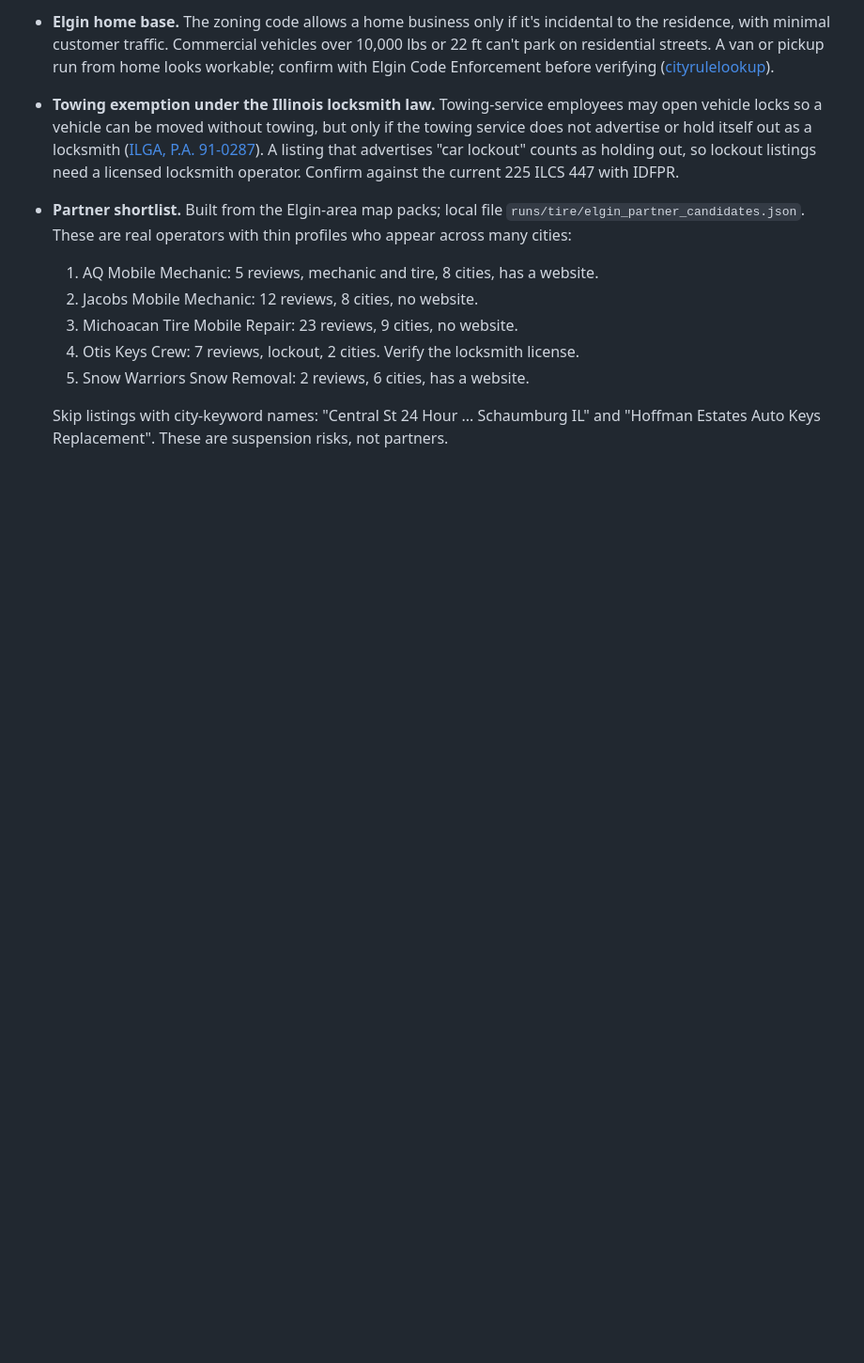
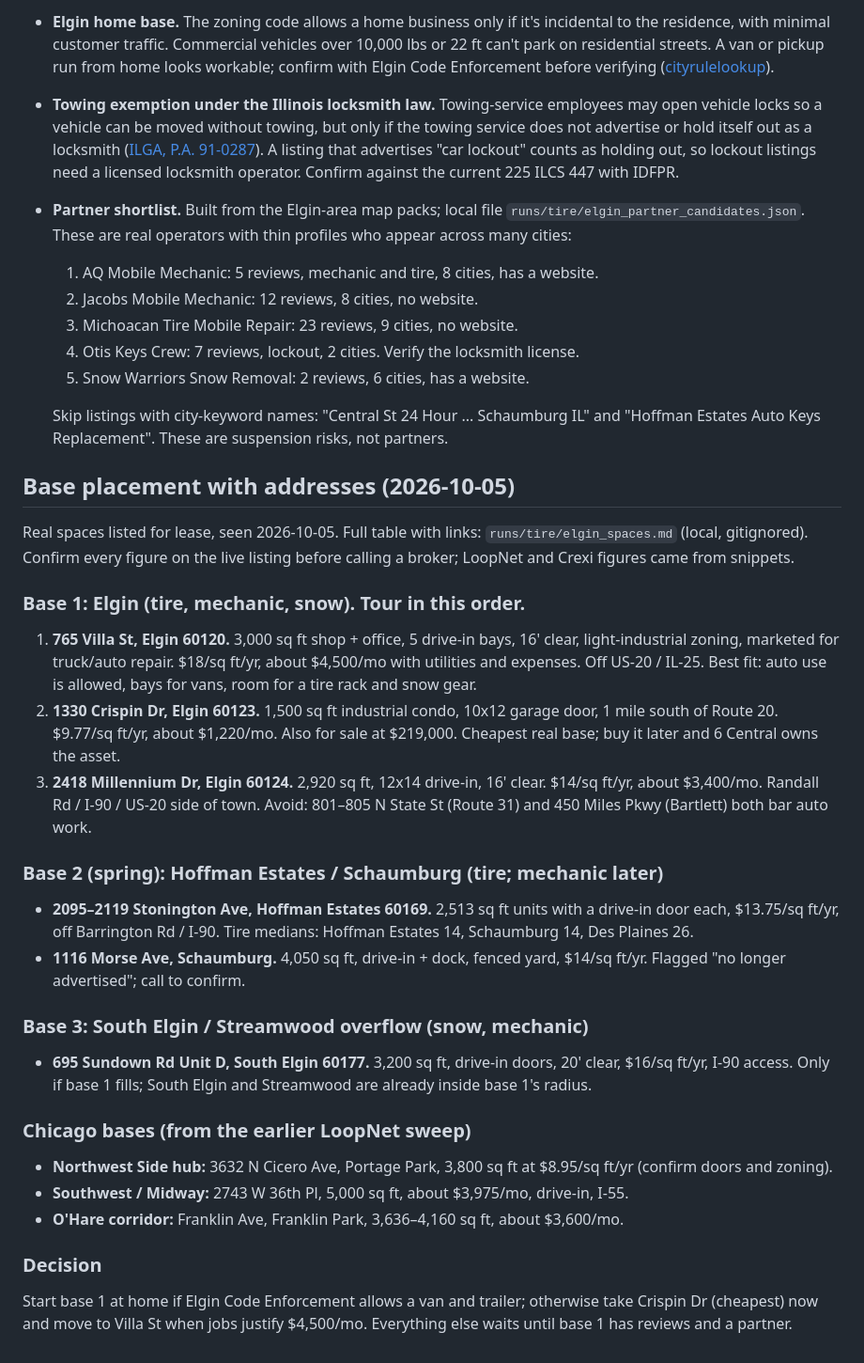
Before and after one commit to 6centralenterprises-jpg/demoreposit, a Markdown page: research/plans/elgin-attack-plan.md, the part around the change. Shown at 94% size. Rendered like a GitHub page; blank space fills up the shorter version.

Commit message:
Elgin plan: base placement with real listed addresses (Elgin, Hoffman Estates, South Elgin, Chicago)
Co-Authored-By: Claude Fable 5.1 <noreply@anthropic.com>
Claude-Session: https://claude.ai/code/session_01M91AHdsYdyfCnbLEn4wiYA

```diff
--- a/research/plans/elgin-attack-plan.md
+++ b/research/plans/elgin-attack-plan.md
@@ -72,3 +72,36 @@ Steady, real additions are what Google's 2026 rules reward. Bursts of new listin
 
   Skip listings with city-keyword names: "Central St 24 Hour ... Schaumburg IL" and "Hoffman Estates
   Auto Keys Replacement". These are suspension risks, not partners.
+
+## Base placement with addresses (2026-10-05)
+Real spaces listed for lease, seen 2026-10-05. Full table with links: `runs/tire/elgin_spaces.md` (local, gitignored).
+Confirm every figure on the live listing before calling a broker; LoopNet and Crexi figures came from snippets.
+
+### Base 1: Elgin (tire, mechanic, snow). Tour in this order.
+1. **765 Villa St, Elgin 60120.** 3,000 sq ft shop + office, 5 drive-in bays, 16' clear, light-industrial zoning,
+   marketed for truck/auto repair. $18/sq ft/yr, about $4,500/mo with utilities and expenses. Off US-20 / IL-25.
+   Best fit: auto use is allowed, bays for vans, room for a tire rack and snow gear.
+2. **1330 Crispin Dr, Elgin 60123.** 1,500 sq ft industrial condo, 10x12 garage door, 1 mile south of Route 20.
+   $9.77/sq ft/yr, about $1,220/mo. Also for sale at $219,000. Cheapest real base; buy it later and 6 Central owns the asset.
+3. **2418 Millennium Dr, Elgin 60124.** 2,920 sq ft, 12x14 drive-in, 16' clear. $14/sq ft/yr, about $3,400/mo.
+   Randall Rd / I-90 / US-20 side of town.
+Avoid: 801–805 N State St (Route 31) and 450 Miles Pkwy (Bartlett) both bar auto work.
+
+### Base 2 (spring): Hoffman Estates / Schaumburg (tire; mechanic later)
+- **2095–2119 Stonington Ave, Hoffman Estates 60169.** 2,513 sq ft units with a drive-in door each, $13.75/sq ft/yr,
+  off Barrington Rd / I-90. Tire medians: Hoffman Estates 14, Schaumburg 14, Des Plaines 26.
+- **1116 Morse Ave, Schaumburg.** 4,050 sq ft, drive-in + dock, fenced yard, $14/sq ft/yr. Flagged "no longer
+  advertised"; call to confirm.
+
+### Base 3: South Elgin / Streamwood overflow (snow, mechanic)
+- **695 Sundown Rd Unit D, South Elgin 60177.** 3,200 sq ft, drive-in doors, 20' clear, $16/sq ft/yr, I-90 access.
+  Only if base 1 fills; South Elgin and Streamwood are already inside base 1's radius.
+
+### Chicago bases (from the earlier LoopNet sweep)
+- **Northwest Side hub:** 3632 N Cicero Ave, Portage Park, 3,800 sq ft at $8.95/sq ft/yr (confirm doors and zoning).
+- **Southwest / Midway:** 2743 W 36th Pl, 5,000 sq ft, about $3,975/mo, drive-in, I-55.
+- **O'Hare corridor:** Franklin Ave, Franklin Park, 3,636–4,160 sq ft, about $3,600/mo.
+
+### Decision
+Start base 1 at home if Elgin Code Enforcement allows a van and trailer; otherwise take Crispin Dr (cheapest) now
+and move to Villa St when jobs justify $4,500/mo. Everything else waits until base 1 has reviews and a partner.
```
